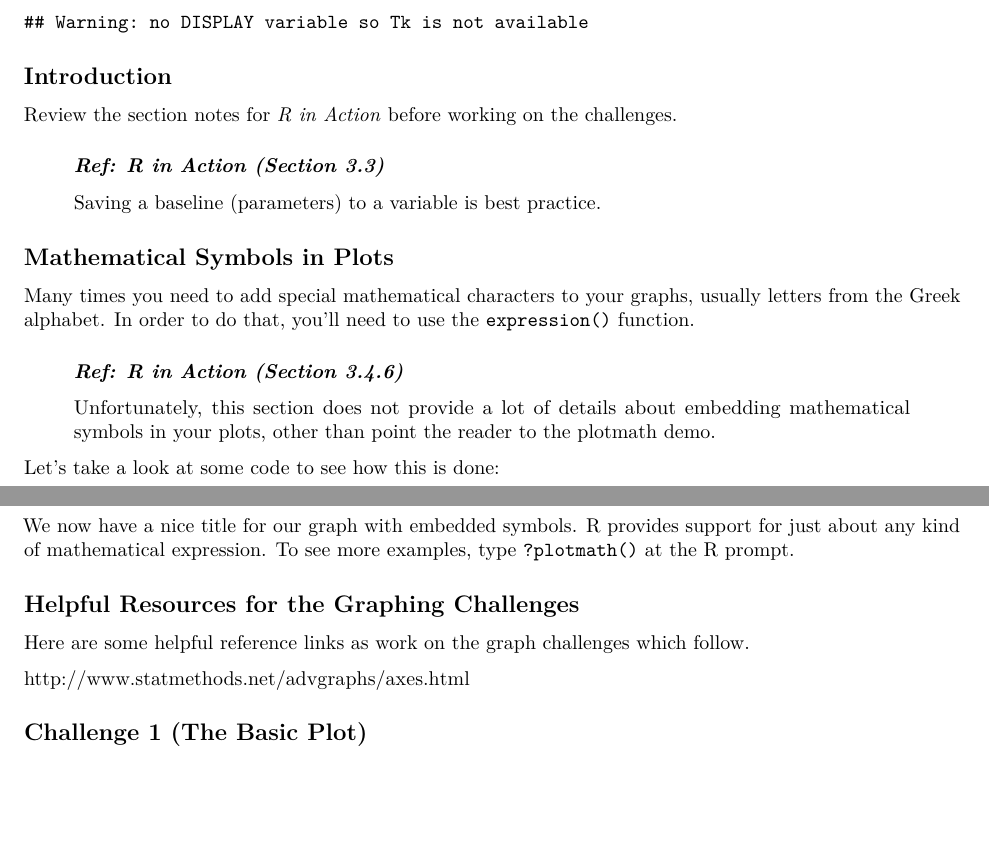
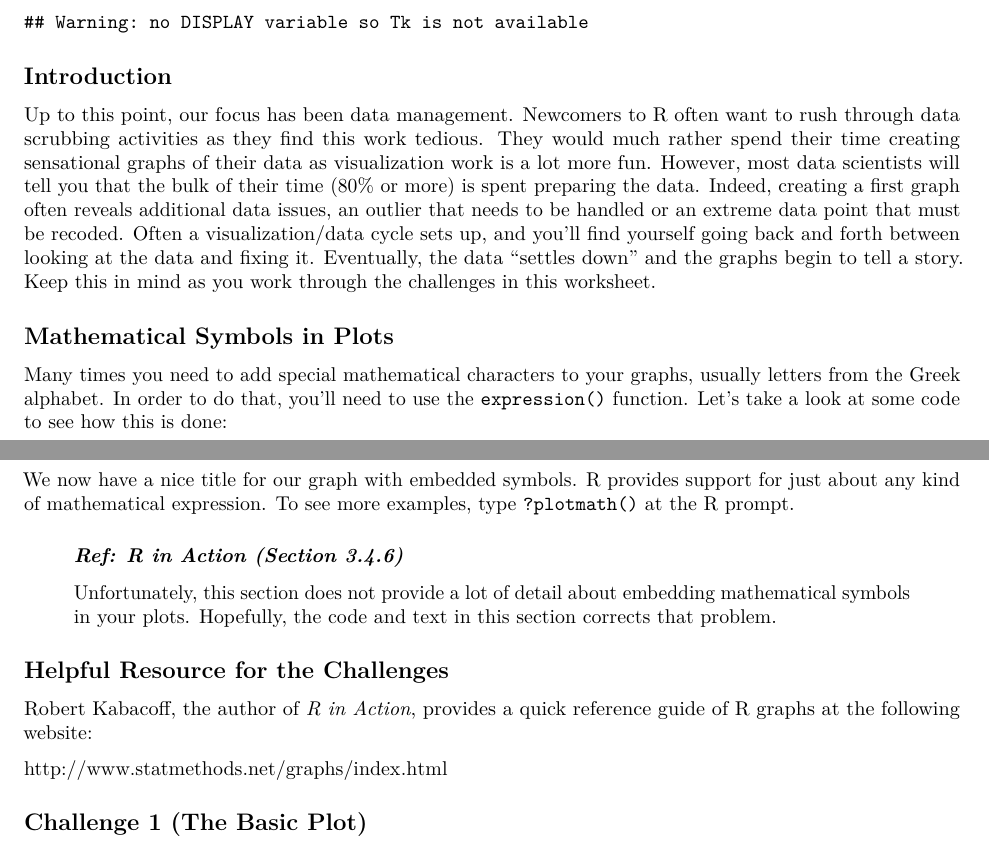
Before and after one commit to danielsmaxwell/intro_to_r, an R Markdown document (module_3/activities_chp_3.Rmd): two parts of pages 1 and 3 of 10, joined at a grey line, cut so that both start at the same text, the shorter picture padded with empty space. Rendered offline with R 4.5, knitr and Pandoc, then LaTeX, with nearby package versions; code that draws random numbers runs with fixed seeds of ours.

Commit message:
Rewrote the Introduction section.

````diff
--- a/module_3/activities_chp_3.Rmd
+++ b/module_3/activities_chp_3.Rmd
@@ -23,21 +23,10 @@ library(dplyr)
 ```
 
 ## Introduction
-Review the section notes for *R in Action* before working on the challenges.
-
-> ### *Ref: R in Action (Section 3.3)*
-> Saving a baseline (parameters) to a variable is best practice.
+Up to this point, our focus has been data management.  Newcomers to R often want to rush through data scrubbing activities as they find this work tedious.  They would much rather spend their time creating sensational graphs of their data as visualization work is a lot more fun.  However, most data scientists will tell you that the bulk of their time (80% or more) is spent preparing the data.  Indeed, creating a first graph often reveals additional data issues, an outlier that needs to be handled or an extreme data point that must be recoded.  Often a visualization/data cycle sets up, and you'll find yourself going back and forth between looking at the data and fixing it.  Eventually, the data "settles down" and the graphs begin to tell a story.  Keep this in mind as you work through the challenges in this worksheet.
 
 ## Mathematical Symbols in Plots
-Many times you need to add special mathematical characters to your graphs, usually letters
-from the Greek alphabet.  In order to do that, you'll need to use the `expression()` function.
-
-> ### *Ref: R in Action (Section 3.4.6)*
-> Unfortunately, this section does not provide a lot of details about embedding
-> mathematical symbols in your plots, other than point the reader to the plotmath
-> demo.
-
-Let's take a look at some code to see how this is done:
+Many times you need to add special mathematical characters to your graphs, usually letters from the Greek alphabet.  In order to do that, you'll need to use the `expression()` function.  Let's take a look at some code to see how this is done:
 
 ```{r, fig.width = 6.5, fig.height = 4.10}
 # Create a blank plot.
@@ -71,11 +60,15 @@ We now have a nice title for our graph with embedded symbols.  R provides
 support for just about any kind of mathematical expression.  To see more
 examples, type `?plotmath()` at the R prompt.
 
-## Helpful Resources for the Graphing Challenges
-Here are some helpful reference links as work on the graph challenges which follow.
+> ### *Ref: R in Action (Section 3.4.6)*
+> Unfortunately, this section does not provide a lot of detail about embedding
+> mathematical symbols in your plots.  Hopefully, the code and text in this section
+> corrects that problem.
 
-http://www.statmethods.net/advgraphs/axes.html
+## Helpful Resource for the Challenges
+Robert Kabacoff, the author of *R in Action*, provides a quick reference guide of R graphs at the following website:
 
+http://www.statmethods.net/graphs/index.html
 
 ## Challenge 1 (The Basic Plot)
 For this first plot challenge, you will plot the percentage of families in poverty, from 2005 to 2015.  The file that contains this information is family_poverty.txt.  What effect did the great recession have on these percentages?  Your final graph should look something like this:
````
Also changed, not shown: module_3/activities_chp_3.Rmd (2 more changed lines).
